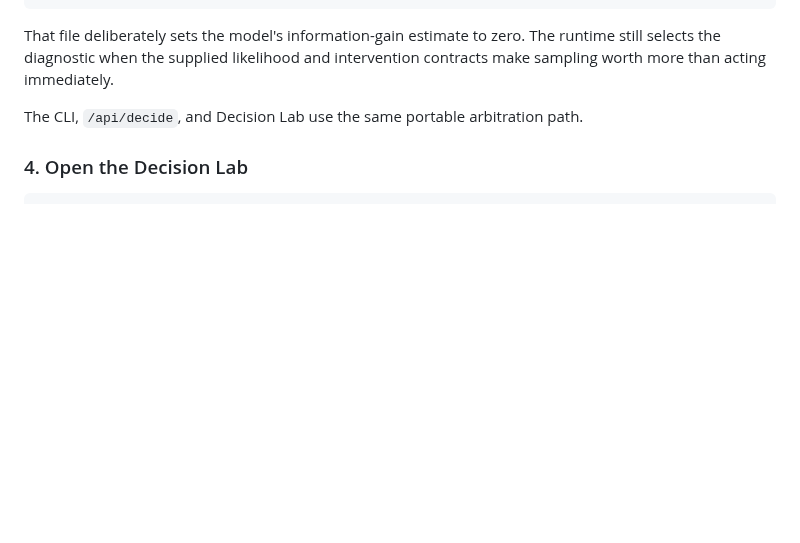
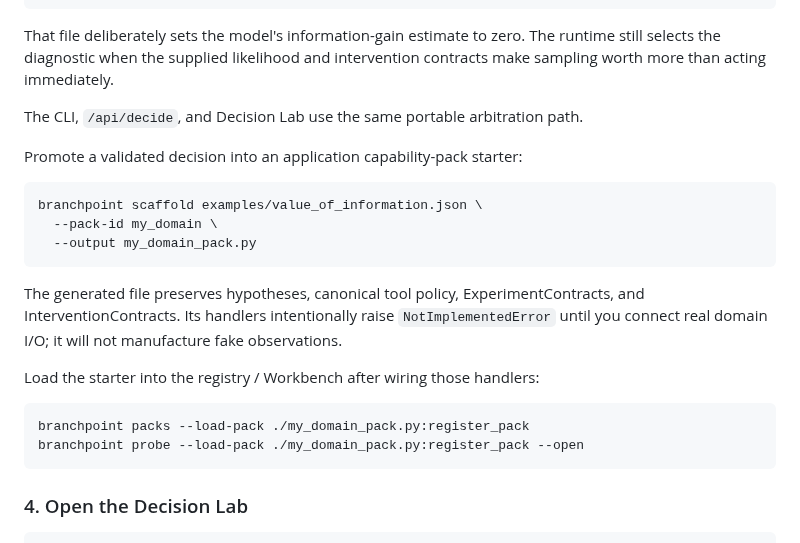
Before and after one commit to hippoley/CausalRAG, a Markdown page: README.MD, the part around the change. Rendered like a GitHub page; blank space fills up the shorter version.

Commit message:
docs: close the decide to scaffold to workbench adoption loop

````diff
--- a/README.MD
+++ b/README.MD
@@ -213,6 +213,23 @@ branchpoint decide examples/value_of_information.json --json
 That file deliberately sets the model's information-gain estimate to zero. The runtime still selects the diagnostic when the supplied likelihood and intervention contracts make sampling worth more than acting immediately.
 
 The CLI, `/api/decide`, and Decision Lab use the same portable arbitration path.
+
+Promote a validated decision into an application capability-pack starter:
+
+```bash
+branchpoint scaffold examples/value_of_information.json \
+  --pack-id my_domain \
+  --output my_domain_pack.py
+```
+
+The generated file preserves hypotheses, canonical tool policy, ExperimentContracts, and InterventionContracts. Its handlers intentionally raise `NotImplementedError` until you connect real domain I/O; it will not manufacture fake observations.
+
+Load the starter into the registry / Workbench after wiring those handlers:
+
+```bash
+branchpoint packs --load-pack ./my_domain_pack.py:register_pack
+branchpoint probe --load-pack ./my_domain_pack.py:register_pack --open
+```
 
 ### 4. Open the Decision Lab
 
````
